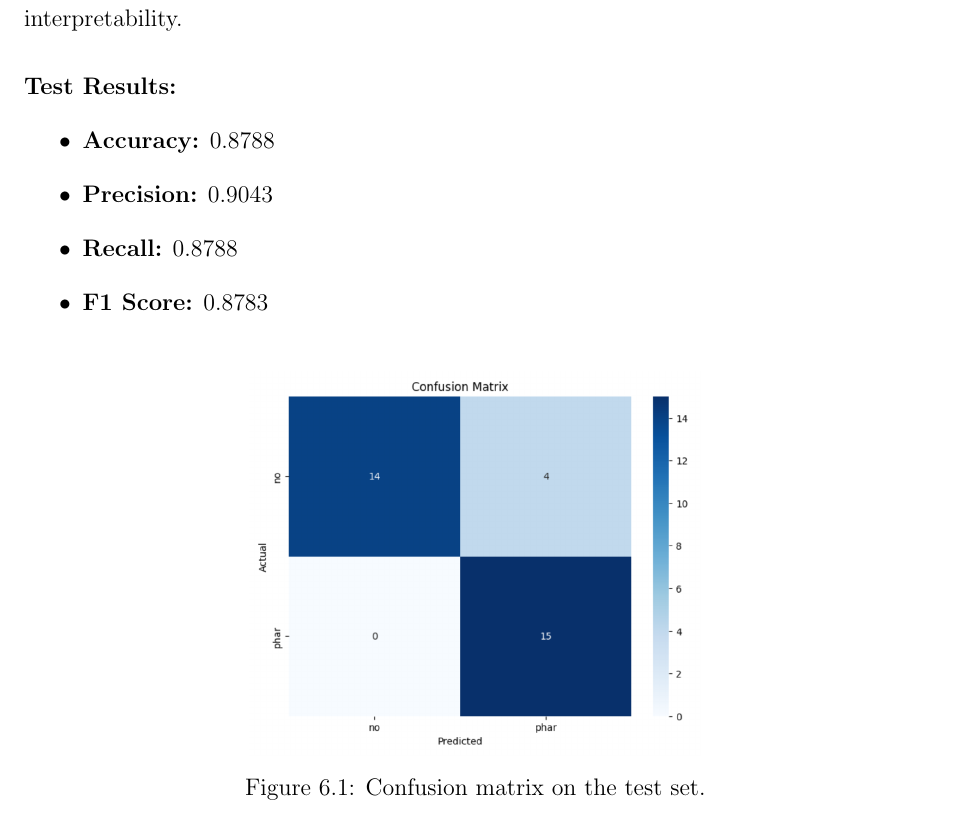
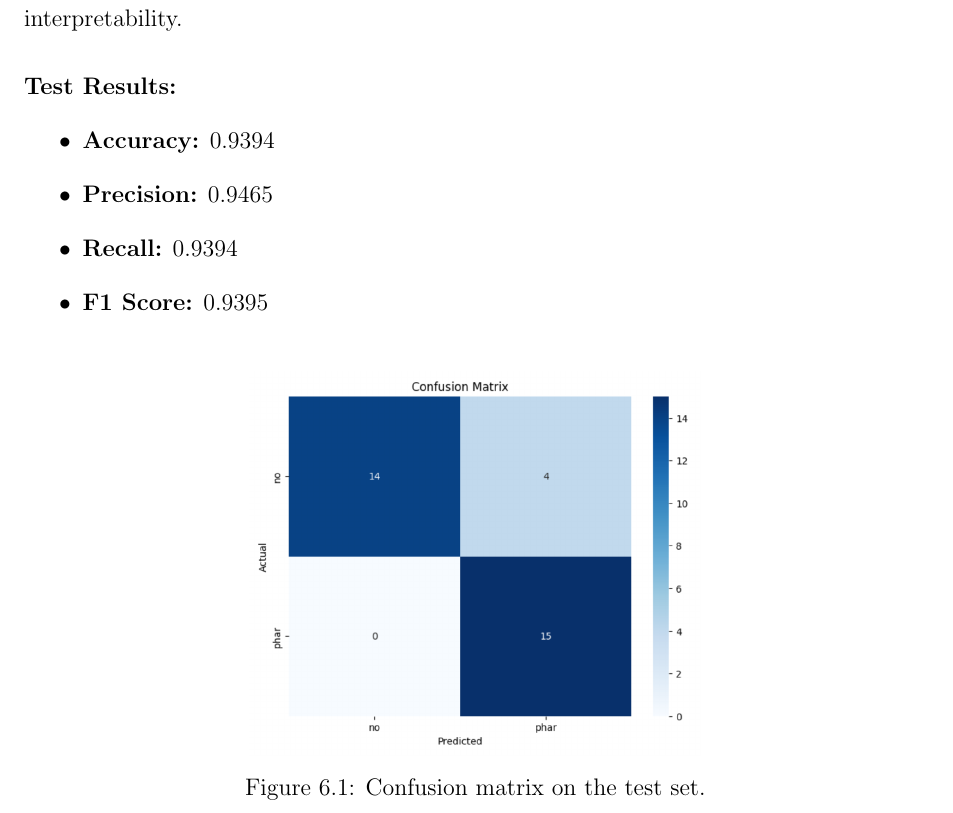
Before and after one commit to unfortunatelygeek/sem-vi-latex-report, a LaTeX thesis (report.tex, which reads ml.tex): part of page 32 of 45, cut so that both start at the same text. Compiled offline with pdfLaTeX.

Commit message:
test scores changed

```diff
--- a/ml.tex
+++ b/ml.tex
@@ -128,10 +128,10 @@ The \texttt{vit\_base\_patch16\_224} model achieves \(\mathbf{93.9\%}\) validati
 
 \paragraph{Test Results:}
 \begin{itemize}
-  \item \textbf{Accuracy:} 0.8788
-  \item \textbf{Precision:} 0.9043
-  \item \textbf{Recall:} 0.8788
-  \item \textbf{F1 Score:} 0.8783
+  \item \textbf{Accuracy:} 0.9394
+  \item \textbf{Precision:} 0.9465
+  \item \textbf{Recall:} 0.9394
+  \item \textbf{F1 Score:} 0.9395
 \end{itemize}
 
 \paragraph{Confusion Matrix.}
```
